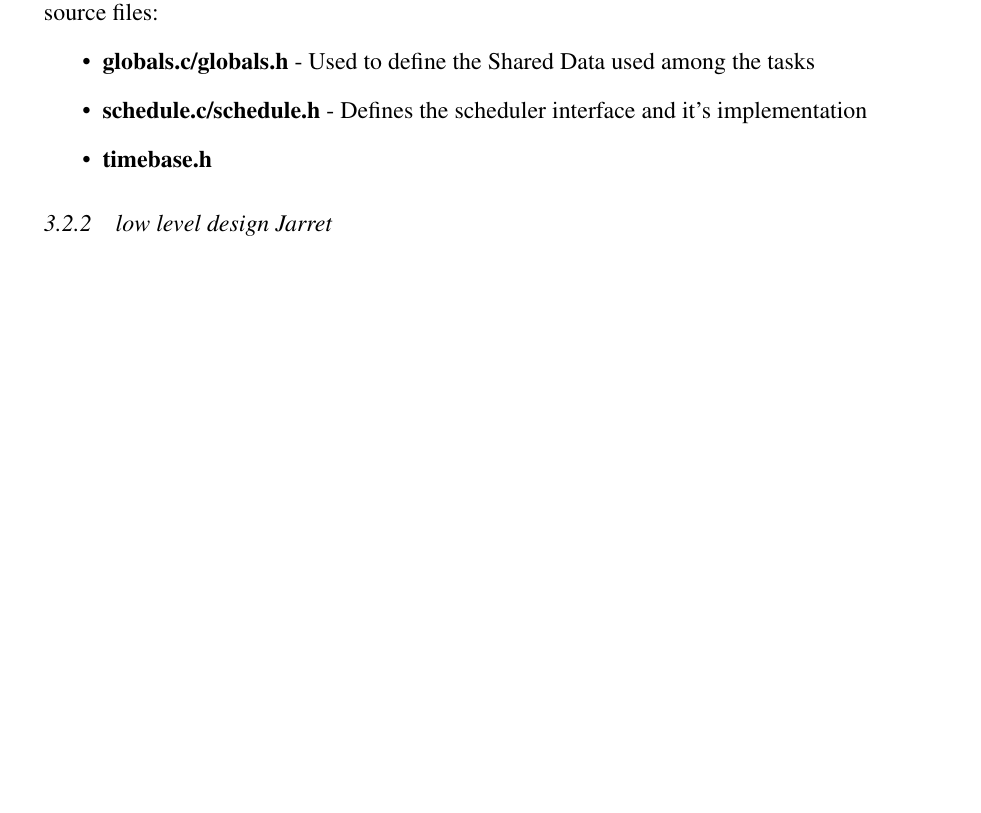
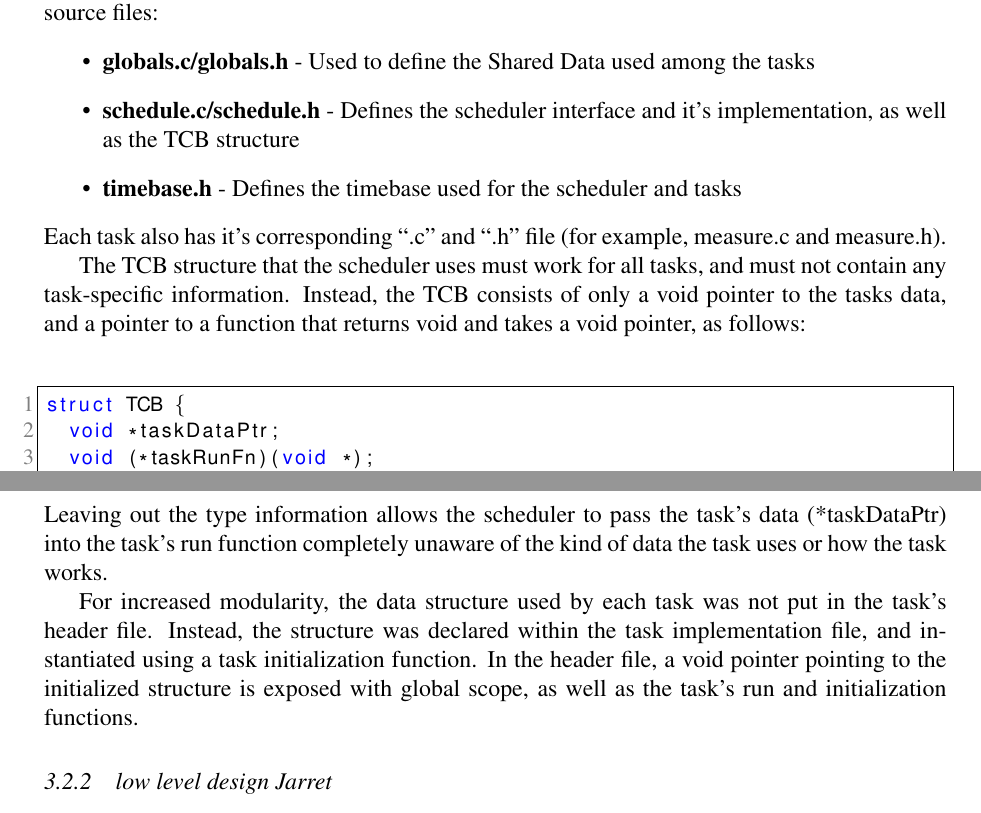
Before and after one commit to ellingjp/ee472, a LaTeX document (lab2/report/lab2_report.tex): part of page 6 of 8 before the commit and two parts of pages 6 and 7 of 9 after it, the two joined at a grey line, cut so that both start at the same text, the shorter picture padded with empty space. Compiled offline with pdfLaTeX.

Commit message:
Finished first draft meat of top-level design implementation.  Still need to do summary

```diff
--- a/lab2/report/lab2_report.tex
+++ b/lab2/report/lab2_report.tex
@@ -284,9 +284,28 @@ Each of these tasks interact using the shared data shown in Figure~\ref{fig:arch
 After developing the system architecture, the design needed to be translated into the C programming language.  The design manifested in a multifile program consisting of the following source files:
 \begin{itemize}
   \item \textbf{globals.c/globals.h} - Used to define the Shared Data used among the tasks
-  \item \textbf{schedule.c/schedule.h} - Defines the scheduler interface and it's implementation
-  \item \textbf{timebase.h}
+  \item \textbf{schedule.c/schedule.h} - Defines the scheduler interface and it's implementation, as well as the TCB structure
+  \item \textbf{timebase.h} - Defines the timebase used for the scheduler and tasks
 \end{itemize}
+Each task also has it's corresponding ``.c'' and ``.h'' file (for example, measure.c and measure.h).
+
+The TCB structure that the scheduler uses must work for all tasks, and must not
+contain any task-specific information.  Instead, the TCB consists of only a void pointer to the tasks data, and a pointer to a function that returns void and takes a void pointer, as follows:
+\begin{lstlisting}
+struct TCB {
+  void *taskDataPtr;
+  void (*taskRunFn)(void *);
+}
+\end{lstlisting}
+Leaving out the type information allows the scheduler to pass the task's data
+(*taskDataPtr) into the task's run function completely unaware of the kind of
+data the task uses or how the task works.
+
+For increased modularity, the data structure used by each task was not put in
+the task's header file.  Instead, the structure was declared within the task
+implementation file, and instantiated using a task initialization function.  In
+the header file, a void pointer pointing to the initialized structure is
+exposed with global scope, as well as the task's run and initialization functions.
 
 \subsubsection{low level design  Jarret}
 
```
Also changed, not shown: lab2/report/lab2_report.pdf.
